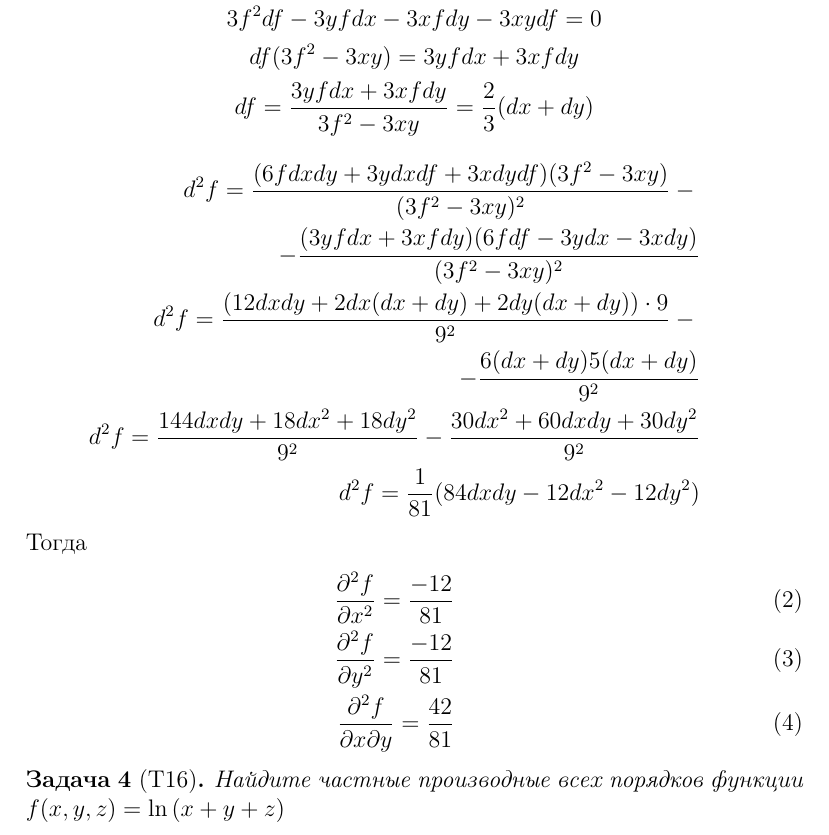
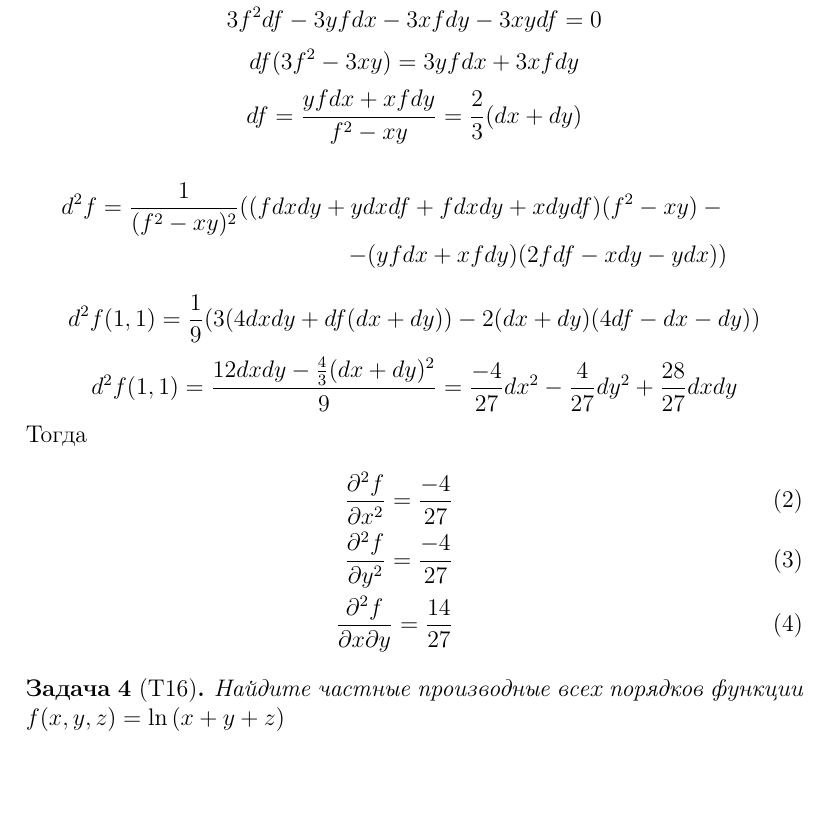
Before and after one commit to barsikkeglya/mipt_dgap, a LaTeX document (2_semester/matan/1zadaniye/document.tex): part of page 3 of 4, cut so that both start at the same text, the shorter picture padded with empty space. Compiled offline with pdfLaTeX.

Commit message:
correction T15 (actually it was correct but now simpler form)

```diff
--- a/2_semester/matan/1zadaniye/document.tex
+++ b/2_semester/matan/1zadaniye/document.tex
@@ -117,20 +117,23 @@
             df(3f^2-3xy)=3yfdx+3xfdy
         \end{equation*}
         \begin{equation*}
-            df=\frac{3yfdx+3xfdy}{3f^2-3xy}=\frac{2}{3}(dx+dy)
+            df=\frac{yfdx+xfdy}{f^2-xy}=\frac{2}{3}(dx+dy)
         \end{equation*}
         \begin{eqnarray*}
-            d^2f=\frac{(6fdxdy+3ydxdf+3xdydf)(3f^2-3xy)}{(3f^2-3xy)^2}-\\-\frac{(3yfdx+3xfdy)(6fdf-3ydx-3xdy)}{(3f^2-3xy)^2}\\
-            d^2f=\frac{(12dxdy+2dx(dx+dy)+2dy(dx+dy))\cdot9}{9^2}-\\
-            -\frac{6(dx+dy){5(dx+dy)}}{9^2}\\
-            d^2f=\frac{144dxdy+18dx^2+18dy^2}{9^2}-\frac{30dx^2+60dxdy+30dy^2}{9^2}\\
-            d^2f=\frac{1}{81}(84dxdy-12dx^2-12dy^2)
+            d^2f=\frac{1}{(f^2-xy)^2}((fdxdy+ydxdf+fdxdy+xdydf)(f^2-xy)-
+            \\-(yfdx+xfdy)(2fdf-xdy-ydx))
         \end{eqnarray*}
+        \begin{equation*}
+            d^2f(1,1)=\frac{1}{9}(3(4dxdy+df(dx+dy))-2(dx+dy)(4df-dx-dy))
+        \end{equation*}
+        \begin{equation*}
+            d^2f(1,1)=\frac{12dxdy-\frac{4}{3}(dx+dy)^2}{9}=\frac{-4}{27}dx^2-\frac{4}{27}dy^2+\frac{28}{27}dxdy
+        \end{equation*}
         Тогда
         \begin{eqnarray}
-            \frac{\partial^2f}{\partial x^2}=\frac{-12}{81}\\
-            \frac{\partial^2f}{\partial y^2}=\frac{-12}{81}\\
-            \frac{\partial^2f}{\partial x\partial y}=\frac{42}{81}
+            \frac{\partial^2f}{\partial x^2}=\frac{-4}{27}\\
+            \frac{\partial^2f}{\partial y^2}=\frac{-4}{27}\\
+            \frac{\partial^2f}{\partial x\partial y}=\frac{14}{27}
         \end{eqnarray}
     \end{sol}
 
```
Also changed, not shown: 2_semester/matan/1zadaniye/document.pdf.
